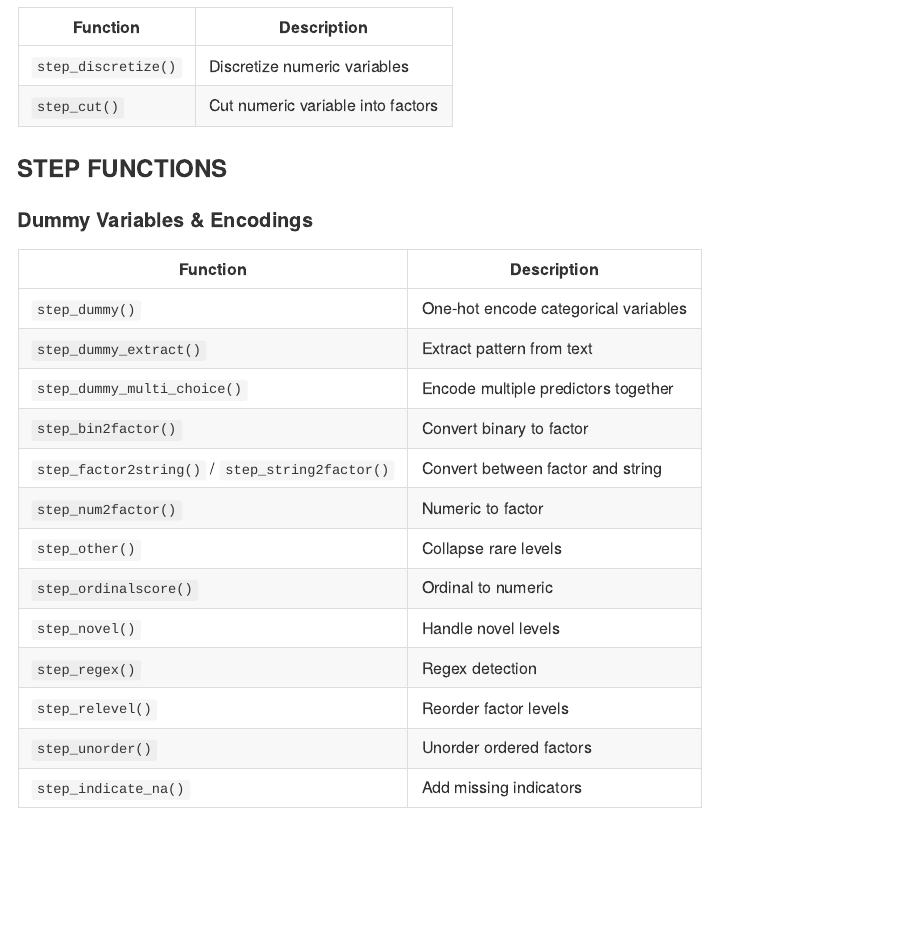
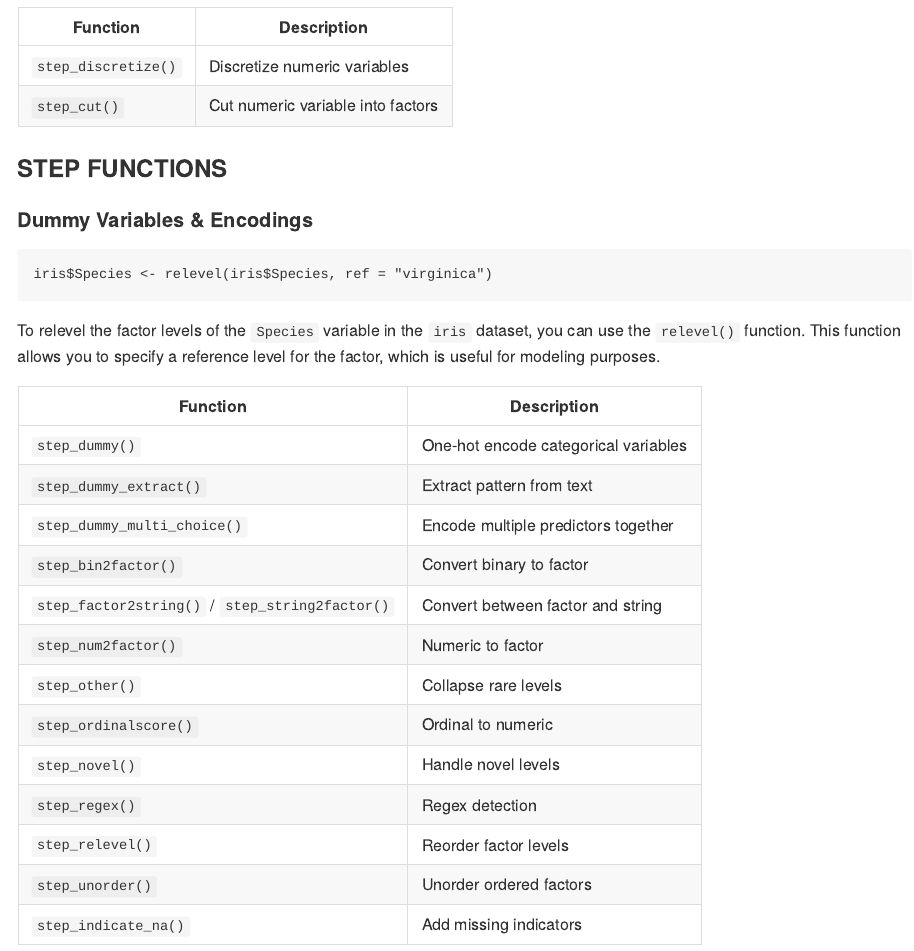
Before and after one commit to Deepaneesh/R-Programming, an R Markdown document (Models/Tidymodels/Recipes/Recipes.Rmd): the page in a window 1100 px wide, from 4200 px down. Rendered offline with R 4.5, knitr and Pandoc, with nearby package versions; some code elsewhere in the file could not run offline; common packages that the code uses without loading them are loaded.

Commit message:
dUMMY IS UPDATED

````diff
--- a/Models/Tidymodels/Recipes/Recipes.Rmd
+++ b/Models/Tidymodels/Recipes/Recipes.Rmd
@@ -141,6 +141,12 @@ You can also use **tidyselect helpers** like `starts_with()`, `contains()`, `mat
 ### STEP FUNCTIONS
 #### Dummy Variables & Encodings
 
+```{}
+iris$Species <- relevel(iris$Species, ref = "virginica")
+```
+To relevel the factor levels of the `Species` variable in the `iris` dataset, you can use the `relevel()` function. This function allows you to specify a reference level for the factor, which is useful for modeling purposes.
+
+
 | Function | Description |
 |----------|-------------|
 | `step_dummy()` | One-hot encode categorical variables |
````
Also changed, not shown: Models/Tidymodels/Recipes/README.md.
